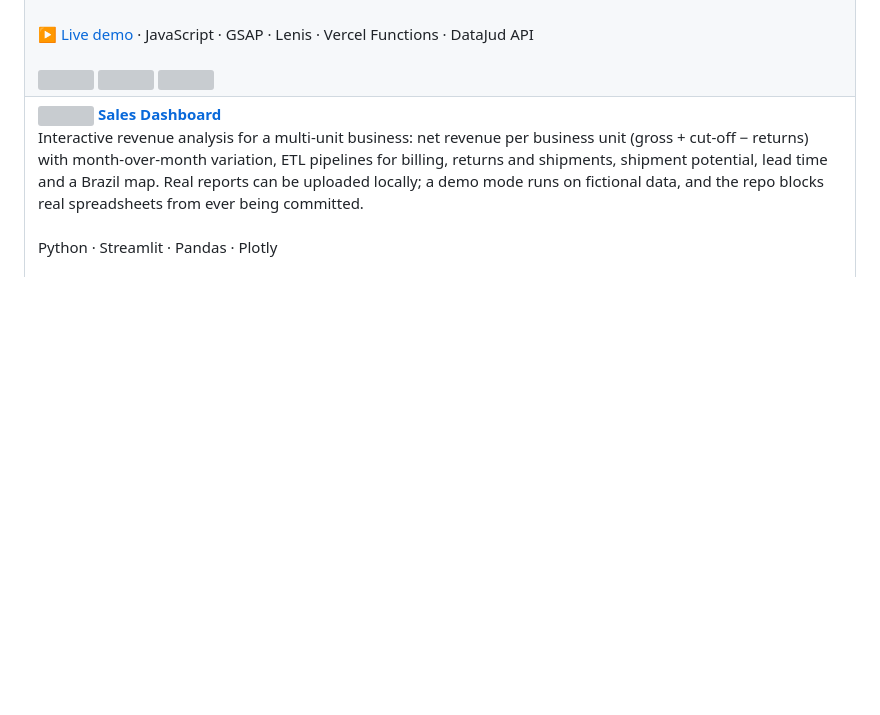
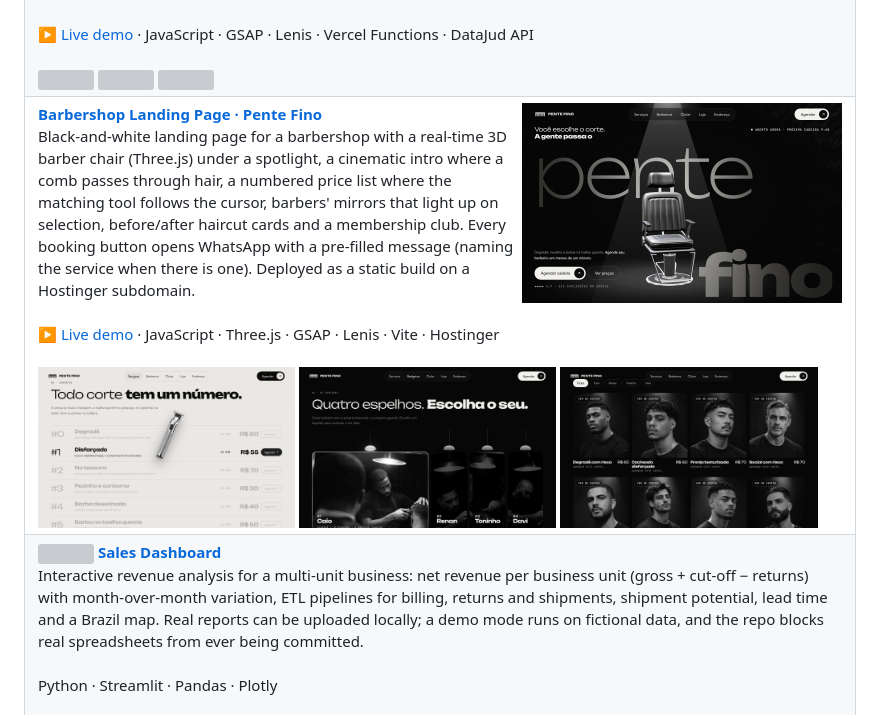
Before and after one commit to EduardoTorres92/EduardoTorres92, a Markdown page: README.md, the part around the change. Rendered like a GitHub page; pictures changed too: docs/barbearia/cardapio.jpg (added), docs/barbearia/cortes.jpg (added), docs/barbearia/espelhos.jpg (added); blank space fills up the shorter version; grey boxes are pictures that could not be loaded.

Commit message:
Perfil: landing da barbearia Pente Fino nos projetos em destaque
Co-Authored-By: Claude Opus 5.5 <noreply@anthropic.com>
Claude-Session: https://claude.ai/code/session_01YKWXpu1z9bGZjuZ2FxWGkx

```diff
--- a/README.md
+++ b/README.md
@@ -56,6 +56,15 @@ Cinematic scroll-driven website for a real pet grooming business: AI-generated v
 Resellable website for Brazilian law firms, in black and white with film grain: a looping video hero, practice areas pinned to the scroll, a contract that gets redlined as you scroll until both signatures draw in, and a case-tracking tool on top of CNJ's public DataJud API that explains each court update in plain Portuguese. Serverless function with retries and CDN caching to survive a slow public API. Built within the bar association's advertising rules (OAB Provimento 205/2021).<br><br>
 <a href="https://advocacia-modelo-eduardo.vercel.app">▶ Live demo</a> · JavaScript · GSAP · Lenis · Vercel Functions · DataJud API<br><br>
 <img src="https://raw.githubusercontent.com/EduardoTorres92/modelo-site-advocacia/main/docs/2-dossies.jpg" width="32%"> <img src="https://raw.githubusercontent.com/EduardoTorres92/modelo-site-advocacia/main/docs/3-minuta.jpg" width="32%"> <img src="https://raw.githubusercontent.com/EduardoTorres92/modelo-site-advocacia/main/docs/6-escritorio.jpg" width="32%">
+</td>
+</tr>
+<tr>
+<td colspan="2" valign="top">
+<a href="https://barbearia.eduardotorres-dev.com.br"><img src="docs/barbearia/hero.jpg" width="320" align="right"></a>
+<b><a href="https://github.com/EduardoTorres92/barbeari-ia/tree/main/landing">Barbershop Landing Page · Pente Fino</a></b><br>
+Black-and-white landing page for a barbershop with a real-time 3D barber chair (Three.js) under a spotlight, a cinematic intro where a comb passes through hair, a numbered price list where the matching tool follows the cursor, barbers' mirrors that light up on selection, before/after haircut cards and a membership club. Every booking button opens WhatsApp with a pre-filled message (naming the service when there is one). Deployed as a static build on a Hostinger subdomain.<br><br>
+<a href="https://barbearia.eduardotorres-dev.com.br">▶ Live demo</a> · JavaScript · Three.js · GSAP · Lenis · Vite · Hostinger<br><br>
+<img src="docs/barbearia/cardapio.jpg" width="32%"> <img src="docs/barbearia/espelhos.jpg" width="32%"> <img src="docs/barbearia/cortes.jpg" width="32%">
 </td>
 </tr>
 <tr>
```
Also changed, not shown: docs/barbearia/celular.jpg (added).
